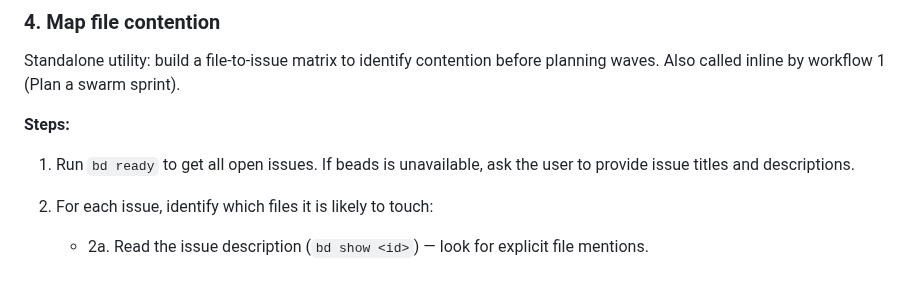
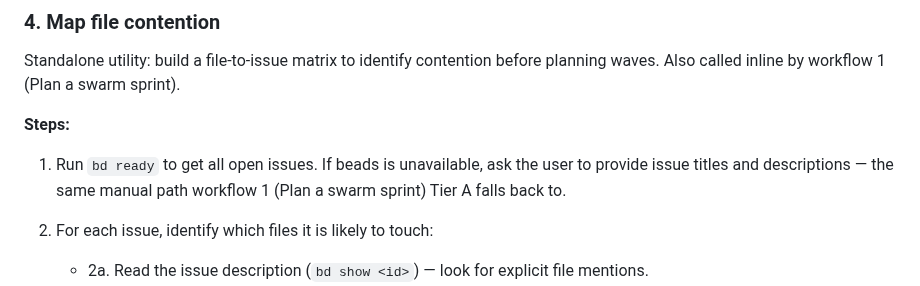
Before and after one commit to voxpelli/claude-beads, a Markdown page: skills/swarm-wave/SKILL.md, the part around the change. Rendered like a GitHub page.

```diff
--- a/skills/swarm-wave/SKILL.md
+++ b/skills/swarm-wave/SKILL.md
@@ -277,7 +277,8 @@ sprint).
 **Steps:**
 
 1. Run `bd ready` to get all open issues. If beads is unavailable, ask the
-   user to provide issue titles and descriptions.
+   user to provide issue titles and descriptions — the same manual path
+   workflow 1 (Plan a swarm sprint) Tier A falls back to.
 2. For each issue, identify which files it is likely to touch:
    - 2a. Read the issue description (`bd show <id>`) — look for explicit
      file mentions.
```
Also changed, not shown: agents/sprint-review.md (+9 -0 lines), 1 other file.
